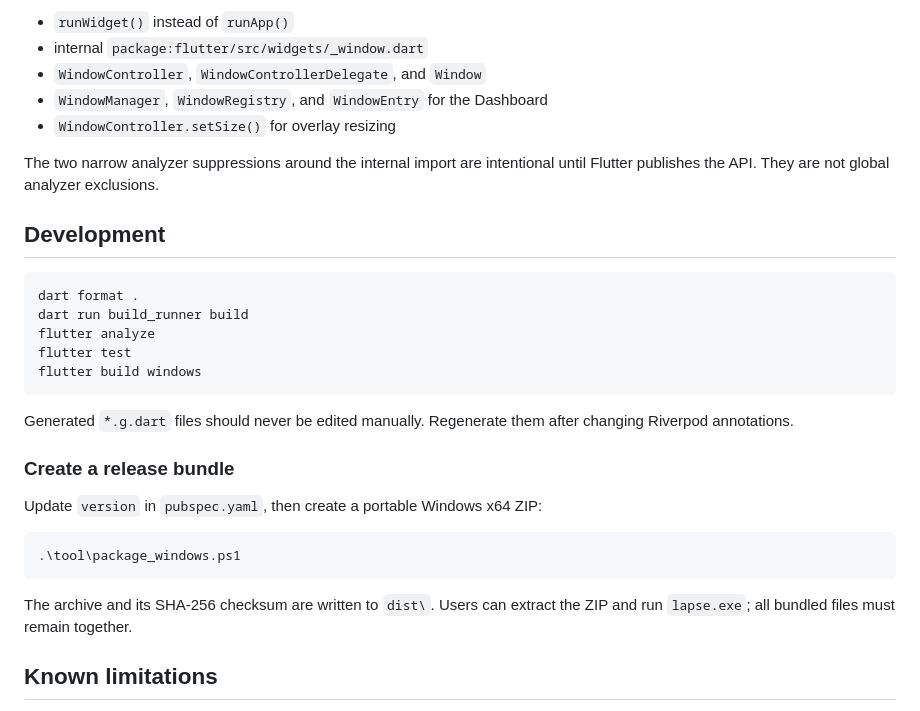
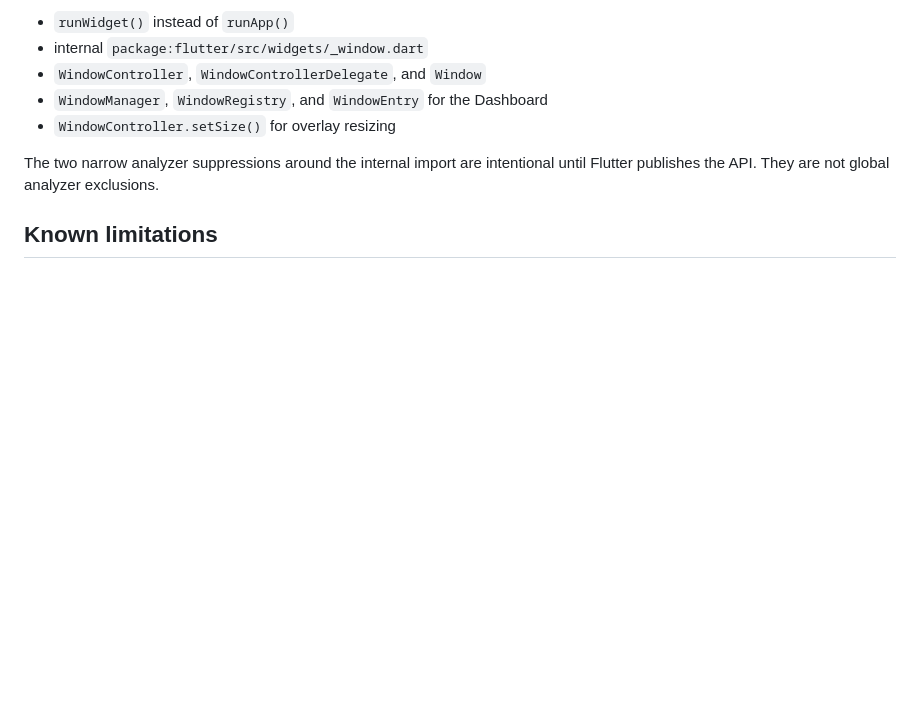
Before and after one commit to zTomz/Lapse, a Markdown page: README.md, the part around the change. GitHub-like rendering; folded sections open; blank space fills up the shorter version.

Commit message:
docs: update README.md

````diff
--- a/README.md
+++ b/README.md
@@ -123,28 +123,6 @@ The overlay and dynamically registered Dashboard have separate `WindowController
   The two narrow analyzer suppressions around the internal import are intentional until Flutter publishes the API. They are not global analyzer exclusions.
 </details>
 
-## Development
-
-```powershell
-dart format .
-dart run build_runner build
-flutter analyze
-flutter test
-flutter build windows
-```
-
-Generated `*.g.dart` files should never be edited manually. Regenerate them after changing Riverpod annotations.
-
-### Create a release bundle
-
-Update `version` in `pubspec.yaml`, then create a portable Windows x64 ZIP:
-
-```powershell
-.\tool\package_windows.ps1
-```
-
-The archive and its SHA-256 checksum are written to `dist\`. Users can extract the ZIP and run `lapse.exe`; all bundled files must remain together.
-
 ## Known limitations
 
 - The experimental Windowing API can change between Flutter `main` revisions.
````
